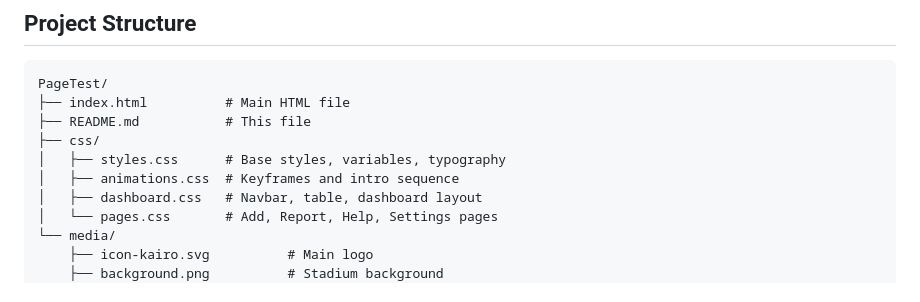
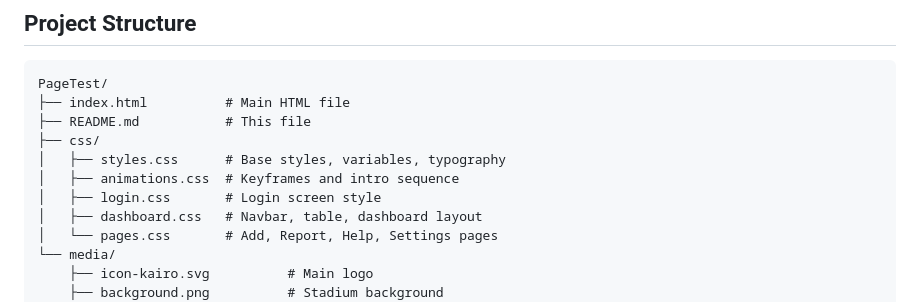
Before and after one commit to Monometra/Testpage, a Markdown page: README.md, the part around the change. Rendered like a GitHub page.

Commit message:
feat :memo: Fixed up tree on memo and final setting

```diff
--- a/README.md
+++ b/README.md
@@ -40,6 +40,7 @@ PageTest/
 ├── css/
 │   ├── styles.css      # Base styles, variables, typography
 │   ├── animations.css  # Keyframes and intro sequence
+│   ├── login.css       # Login screen style
 │   ├── dashboard.css   # Navbar, table, dashboard layout
 │   └── pages.css       # Add, Report, Help, Settings pages
 └── media/
```
